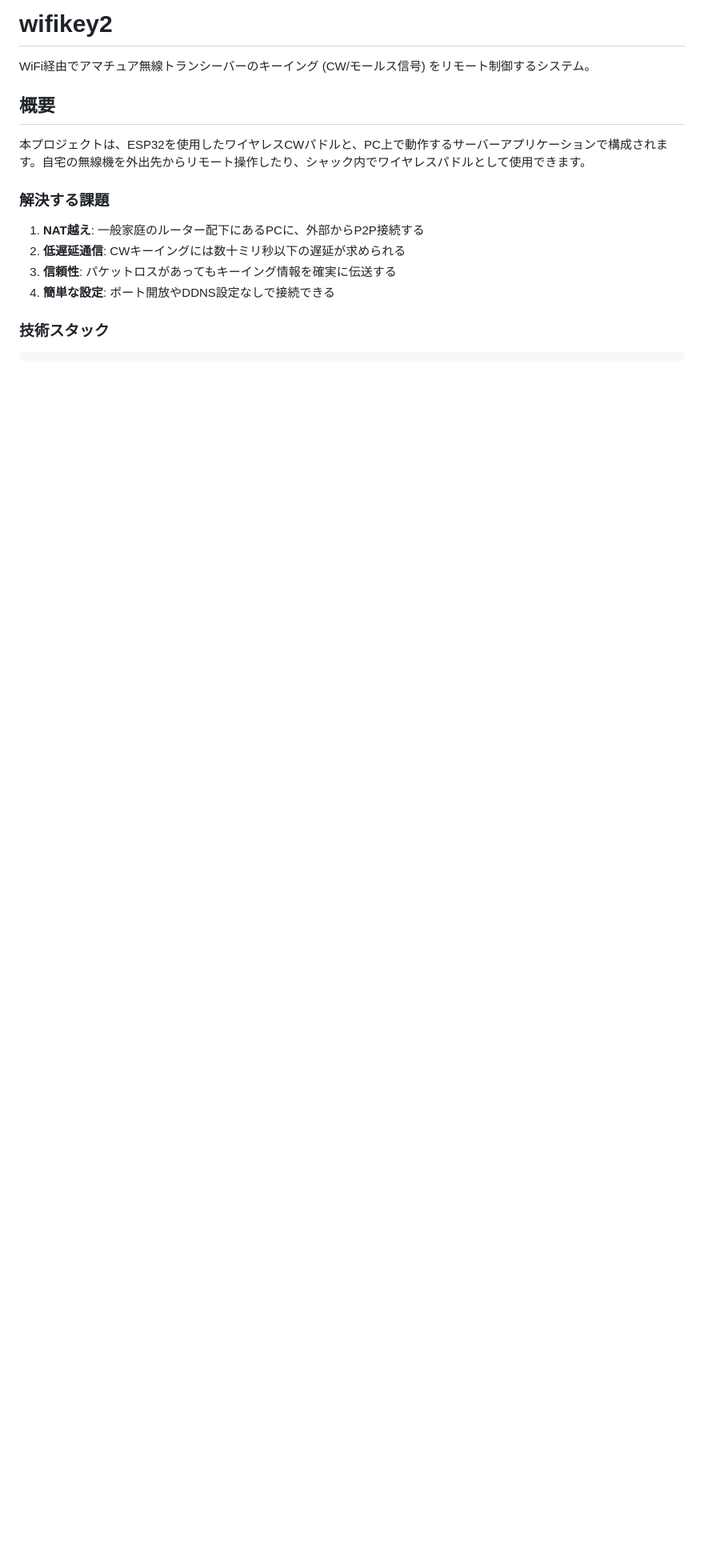
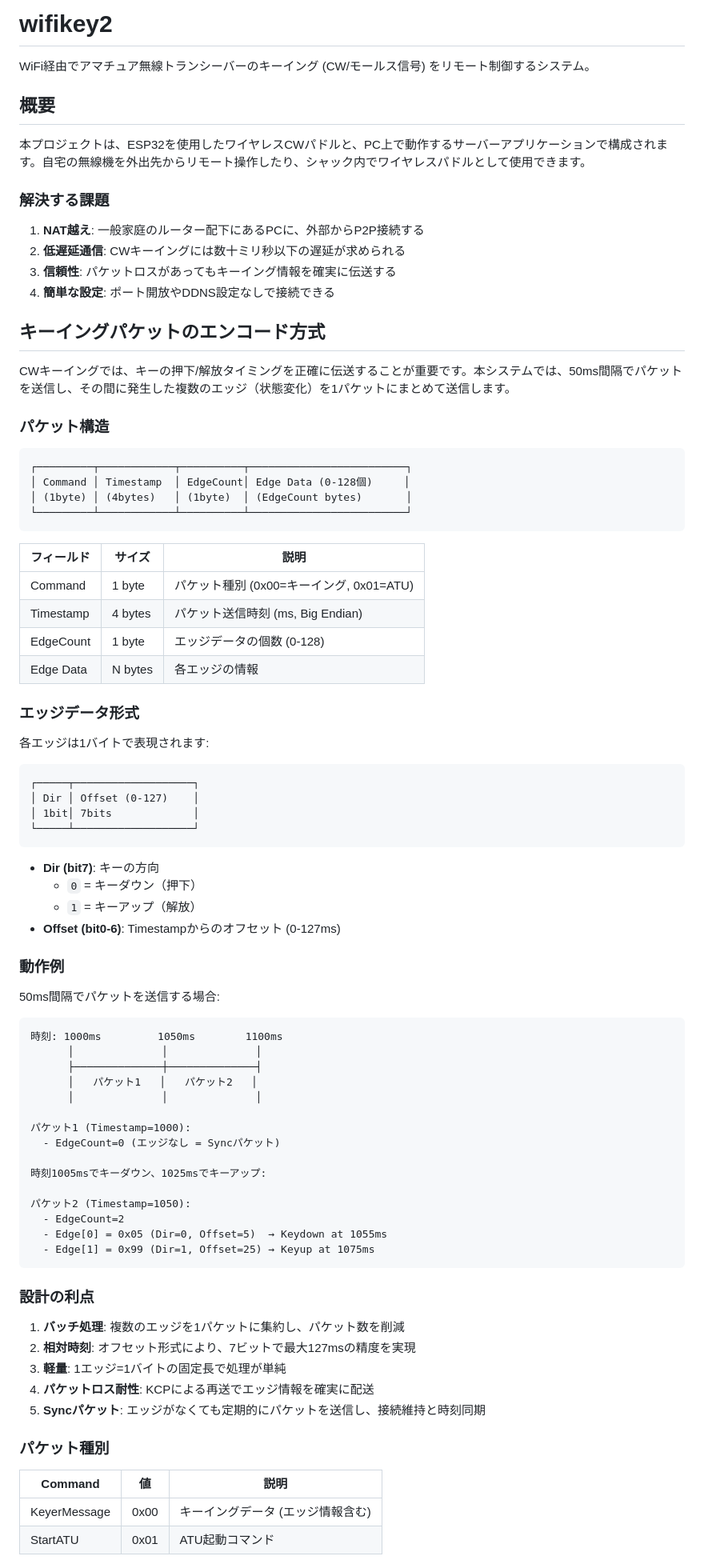
Before and after one commit to jl1nie/wifikey2, a Markdown page: README.md, the part around one of its changes. Shown at 80% size. GitHub-like rendering; blank space fills up the shorter version.

Commit message:
Add keying packet encoding section to README
Document the packet structure and edge encoding format:
- 50ms interval batched transmission
- 1-byte edge encoding (direction + offset)
- Sync packets for connection keepalive
- Design rationale and benefits

Co-Authored-By: Claude Opus 4.5 <noreply@anthropic.com>

````diff
--- a/README.md
+++ b/README.md
@@ -13,4 +13,76 @@ WiFi経由でアマチュア無線トランシーバーのキーイング (CW/
 3. **信頼性**: パケットロスがあってもキーイング情報を確実に伝送する
 4. **簡単な設定**: ポート開放やDDNS設定なしで接続できる
 
-### 技術スタック
+## キーイングパケットのエンコード方式
+
+CWキーイングでは、キーの押下/解放タイミングを正確に伝送することが重要です。本システムでは、50ms間隔でパケットを送信し、その間に発生した複数のエッジ（状態変化）を1パケットにまとめて送信します。
+
+### パケット構造
+
+```
+┌─────────┬────────────┬──────────┬─────────────────────────┐
+│ Command │ Timestamp  │ EdgeCount│ Edge Data (0-128個)     │
+│ (1byte) │ (4bytes)   │ (1byte)  │ (EdgeCount bytes)       │
+└─────────┴────────────┴──────────┴─────────────────────────┘
+```
+
+| フィールド | サイズ | 説明 |
+|-----------|--------|------|
+| Command | 1 byte | パケット種別 (0x00=キーイング, 0x01=ATU) |
+| Timestamp | 4 bytes | パケット送信時刻 (ms, Big Endian) |
+| EdgeCount | 1 byte | エッジデータの個数 (0-128) |
+| Edge Data | N bytes | 各エッジの情報 |
+
+### エッジデータ形式
+
+各エッジは1バイトで表現されます:
+
+```
+┌─────┬───────────────────┐
+│ Dir │ Offset (0-127)    │
+│ 1bit│ 7bits             │
+└─────┴───────────────────┘
+```
+
+- **Dir (bit7)**: キーの方向
+  - `0` = キーダウン（押下）
+  - `1` = キーアップ（解放）
+- **Offset (bit0-6)**: Timestampからのオフセット (0-127ms)
+
+### 動作例
+
+50ms間隔でパケットを送信する場合:
+
+```
+時刻: 1000ms         1050ms        1100ms
+      │              │              │
+      ├──────────────┼──────────────┤
+      │   パケット1   │   パケット2   │
+      │              │              │
+
+パケット1 (Timestamp=1000):
+  - EdgeCount=0 (エッジなし = Syncパケット)
+
+時刻1005msでキーダウン、1025msでキーアップ:
+
+パケット2 (Timestamp=1050):
+  - EdgeCount=2
+  - Edge[0] = 0x05 (Dir=0, Offset=5)  → Keydown at 1055ms
+  - Edge[1] = 0x99 (Dir=1, Offset=25) → Keyup at 1075ms
+```
+
+### 設計の利点
+
+1. **バッチ処理**: 複数のエッジを1パケットに集約し、パケット数を削減
+2. **相対時刻**: オフセット形式により、7ビットで最大127msの精度を実現
+3. **軽量**: 1エッジ=1バイトの固定長で処理が単純
+4. **パケットロス耐性**: KCPによる再送でエッジ情報を確実に配送
+5. **Syncパケット**: エッジがなくても定期的にパケットを送信し、接続維持と時刻同期
+
+### パケット種別
+
+| Command | 値 | 説明 |
+|---------|-----|------|
+| KeyerMessage | 0x00 | キーイングデータ (エッジ情報含む) |
+| StartATU | 0x01 | ATU起動コマンド |
+
````
Also changed, not shown: other parts of README.md (+2 -1 lines).
